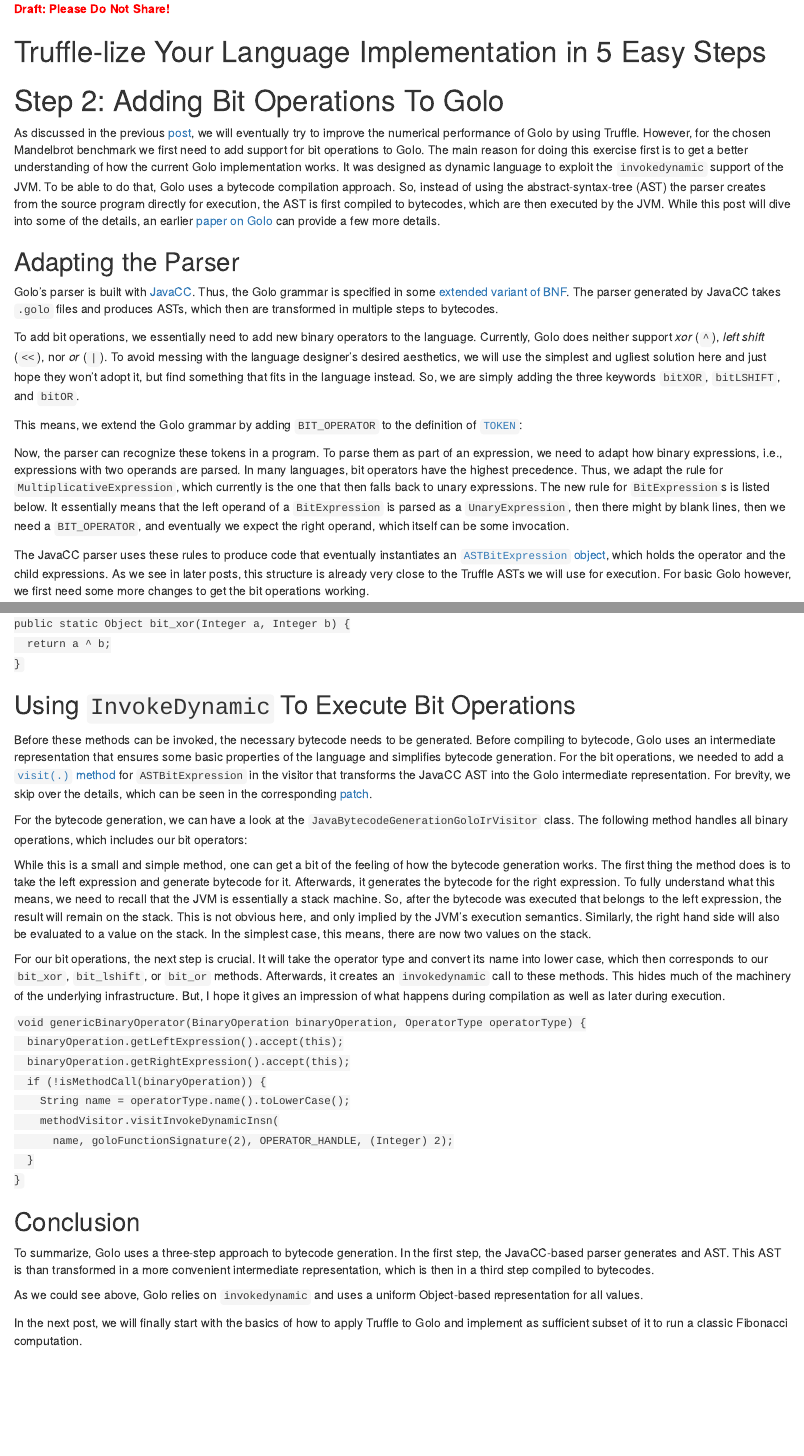
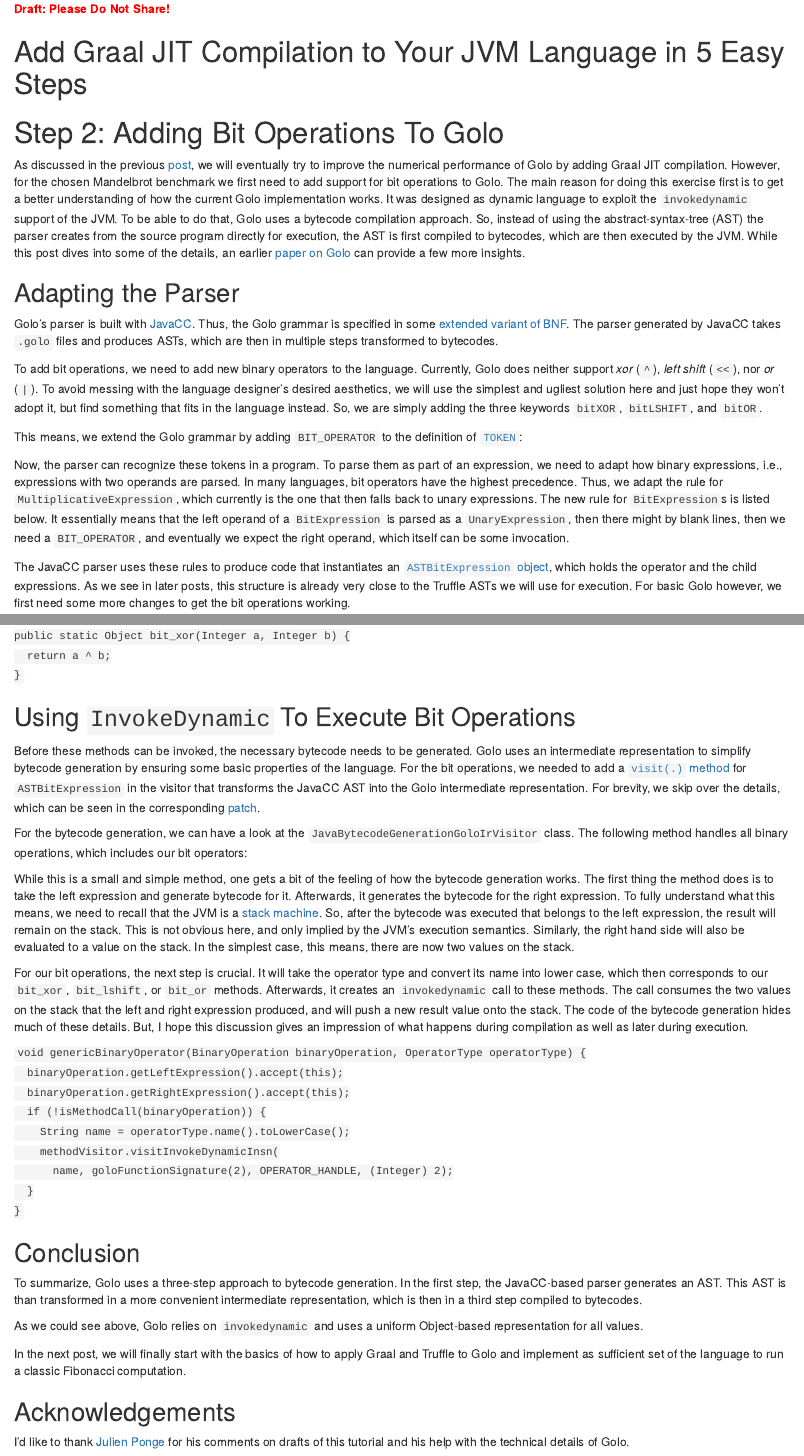
Before and after one commit to smarr/truffle-notes, an R Markdown document (tutorial-p2.Rmd): the page in a window 1100 px wide, from its top, and a second part further down, joined at a grey line. Rendered offline with R 4.5, knitr and Pandoc, with nearby package versions.

Commit message:
Editing part 2, should be done now
Signed-off-by: Stefan Marr <git@stefan-marr.de>

````diff
--- a/tutorial-p2.Rmd
+++ b/tutorial-p2.Rmd
@@ -1,12 +1,12 @@
 <span style="color: red; font-weight:bold">Draft: Please Do Not Share!</span>
 
-Truffle-lize Your Language Implementation in 5 Easy Steps
+Add Graal JIT Compilation to Your JVM Language in 5 Easy Steps
 =========================================================
 
 # Step 2: Adding Bit Operations To Golo
 
 As discussed in the previous [post][0], we will eventually try to improve the
-numerical performance of Golo by using Truffle. However, for the chosen
+numerical performance of Golo by adding Graal JIT compilation. However, for the chosen
 Mandelbrot benchmark we first need to add support for bit operations to Golo.
 The main reason for doing this exercise first is to get a better understanding
 of how the current Golo implementation works. It was designed as dynamic
@@ -14,17 +14,17 @@
 that, Golo uses a bytecode compilation approach. So, instead of using the
 abstract-syntax-tree (AST) the parser creates from the source program directly
 for execution, the AST is first compiled to bytecodes, which are then executed
-by the JVM. While this post will dive into some of the details, an earlier
-[paper on Golo][1] can provide a few more details.
+by the JVM. While this post dives into some of the details, an earlier
+[paper on Golo][1] can provide a few more insights.
 
 ## Adapting the Parser
 
 Golo's parser is built with [JavaCC][2]. Thus, the Golo grammar is specified
 in some [extended variant of BNF][3]. The parser generated by JavaCC takes
-`.golo` files and produces ASTs, which then are transformed in multiple steps
+`.golo` files and produces ASTs, which are then in multiple steps transformed
 to bytecodes.
 
-To add bit operations, we essentially need to add new binary operators to the
+To add bit operations, we need to add new binary operators to the
 language. Currently, Golo does neither support *xor* (`^`), *left shift*
 (`<<`), nor *or* (`|`). To avoid messing with the language designer's desired
 aesthetics, we will use the simplest and ugliest solution here and just hope
@@ -70,7 +70,7 @@
 }
 ```
 
-The JavaCC parser uses these rules to produce code that eventually instantiates
+The JavaCC parser uses these rules to produce code that instantiates
 an [`ASTBitExpression` object][5], which holds the operator and the child
 expressions. As we see in later posts, this structure is already very close to
 the Truffle ASTs we will use for execution. For basic Golo however, we first
@@ -104,12 +104,12 @@
 ## Using `InvokeDynamic` To Execute Bit Operations
 
 Before these methods can be invoked, the necessary bytecode needs to be
-generated. Before compiling to bytecode, Golo uses an intermediate
-representation that ensures some basic properties of the language and
-simplifies bytecode generation. For the bit operations, we needed to add a
-[`visit(.)` method][6] for `ASTBitExpression` in the visitor that transforms
-the JavaCC AST into the Golo intermediate representation. For brevity, we skip
-over the details, which can be seen in the corresponding [patch][6].
+generated. Golo uses an intermediate representation to simplify bytecode
+generation by ensuring some basic properties of the language. For the bit
+operations, we needed to add a [`visit(.)` method][6] for `ASTBitExpression` in
+the visitor that transforms the JavaCC AST into the Golo intermediate
+representation. For brevity, we skip over the details, which can be seen in the
+corresponding [patch][6].
 
 For the bytecode generation, we can have a look at the
 `JavaBytecodeGenerationGoloIrVisitor` class. The following method
@@ -127,11 +127,11 @@
 }
 ```
 
-While this is a small and simple method, one can get a bit of the feeling of
+While this is a small and simple method, one gets a bit of the feeling of
 how the bytecode generation works. The first thing the method does is to take
 the left expression and generate bytecode for it. Afterwards, it generates the
 bytecode for the right expression. To fully understand what this means, we need
-to recall that the JVM is essentially a stack machine. So, after the bytecode
+to recall that the JVM is a [stack machine][7]. So, after the bytecode
 was executed that belongs to the left expression, the result will remain on the
 stack. This is not obvious here, and only implied by the JVM's execution
 semantics. Similarly, the right hand side will also be evaluated to a value on
@@ -141,23 +141,31 @@
 For our bit operations, the next step is crucial. It will take the operator
 type and convert its name into lower case, which then corresponds to our
 `bit_xor`, `bit_lshift`, or `bit_or` methods. Afterwards, it creates an
-`invokedynamic` call to these methods. This hides much of the machinery of the
-underlying infrastructure. But, I hope it gives an impression of what happens
+`invokedynamic` call to these methods. The call consumes the two values on the
+stack that the left and right expression produced, and will push a new result
+value onto the stack. The code of the bytecode generation hides much of these
+details. But, I hope this discussion gives an impression of what happens
 during compilation as well as later during execution.
 
 ## Conclusion
 
 To summarize, Golo uses a three-step approach to bytecode generation. In the
-first step, the JavaCC-based parser generates and AST. This AST is than
+first step, the JavaCC-based parser generates an AST. This AST is than
 transformed in a more convenient intermediate representation, which is then in
 a third step compiled to bytecodes.
 
 As we could see above, Golo relies on `invokedynamic` and uses a uniform
 Object-based representation for all values.
 
-In the next post, we will finally start with the basics of how to apply Truffle
-to Golo and implement as sufficient subset of it to run a classic Fibonacci
-computation.
+In the next post, we will finally start with the basics of how to apply Graal
+and Truffle to Golo and implement as sufficient set of the language to run a
+classic Fibonacci computation.
+
+## Acknowledgements
+
+I'd like to thank [Julien Ponge](https://julien.ponge.org/) for his comments on
+drafts of this tutorial and his help with the technical details of Golo.
+
 
 <script type="text/javascript">
 var langs = ["gradle", "golo", "java", "bash"];
````
Also changed, not shown: tutorial-p2.Rmd (20 more changed lines).
